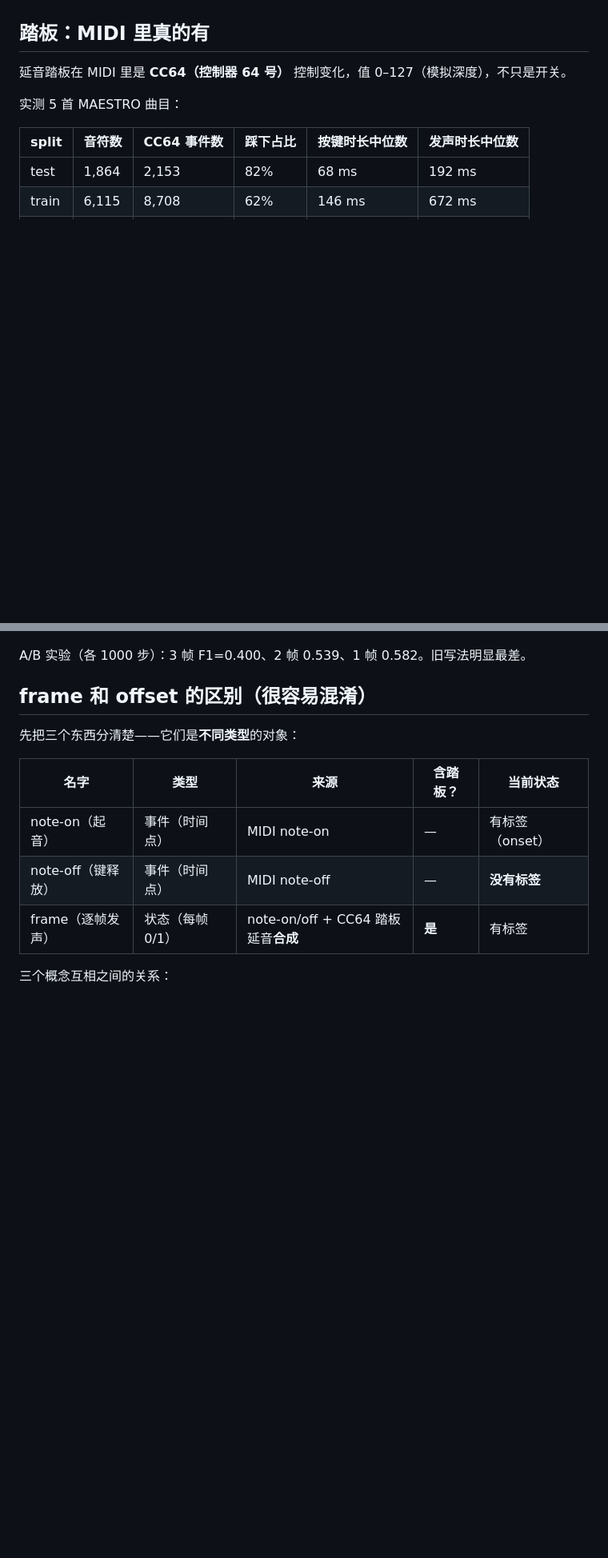
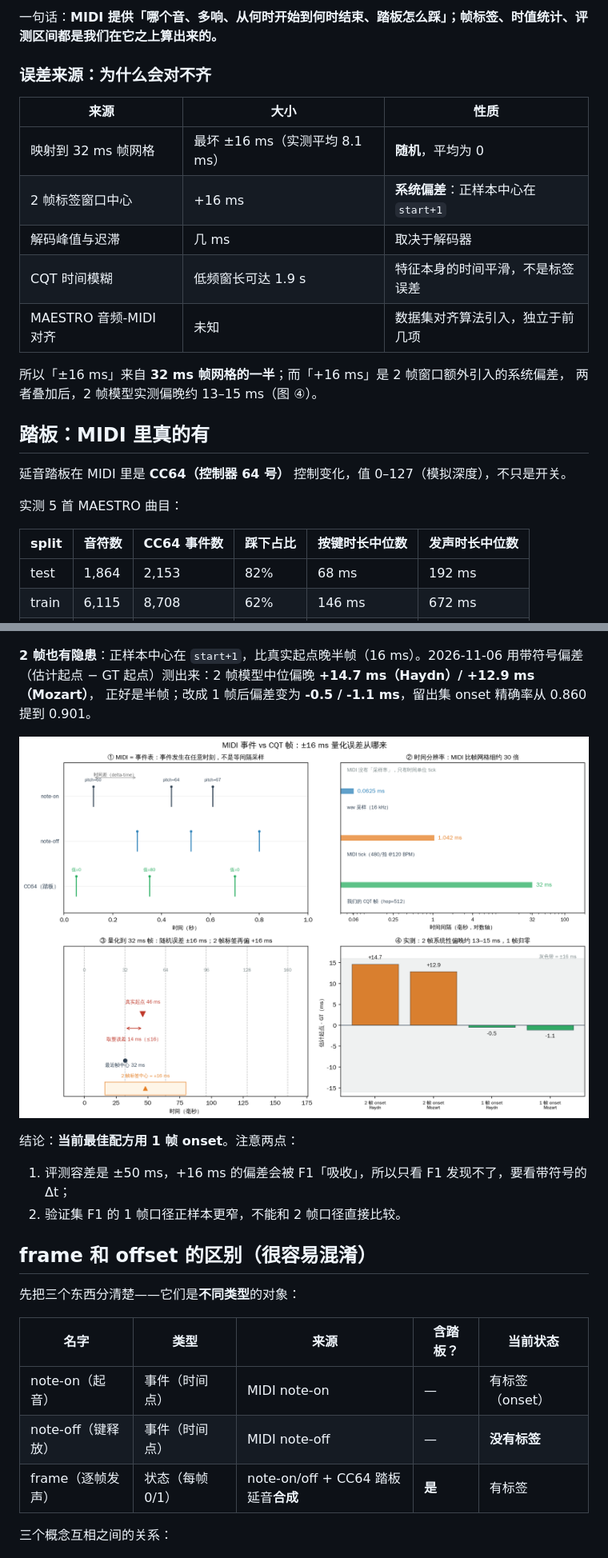
Before and after one commit to chenyongxin/vibe-piano-transcription, a Markdown page: tutorial/03_labels_from_midi.md, 2 parts joined by grey strips. Shown at 80% size. Drawn GitHub-style; pictures changed too: docs/figs/24_midi_vs_frames.png (added); blank space fills up the shorter version.

```diff
--- a/tutorial/03_labels_from_midi.md
+++ b/tutorial/03_labels_from_midi.md
@@ -20,3 +87,17 @@ MAESTRO 的 MIDI 和音频是**演奏时同步录制**的（Yamaha Disklavier）
+一句话：**MIDI 提供「哪个音、多响、从何时开始到何时结束、踏板怎么踩」；帧标签、时值统计、评测区间都是我们在它之上算出来的。**
+
+### 误差来源：为什么会对不齐
+
+| 来源 | 大小 | 性质 |
+|---|---|---|
+| 映射到 32 ms 帧网格 | 最坏 ±16 ms（实测平均 8.1 ms） | **随机**，平均为 0 |
+| 2 帧标签窗口中心 | +16 ms | **系统偏差**：正样本中心在 `start+1` |
+| 解码峰值与迟滞 | 几 ms | 取决于解码器 |
+| CQT 时间模糊 | 低频窗长可达 1.9 s | 特征本身的时间平滑，不是标签误差 |
+| MAESTRO 音频-MIDI 对齐 | 未知 | 数据集对齐算法引入，独立于前几项 |
+
+所以「±16 ms」来自 **32 ms 帧网格的一半**；而「+16 ms」是 2 帧窗口额外引入的系统偏差，
+两者叠加后，2 帧模型实测偏晚约 13–15 ms（图 ④）。
 
 ## 踏板：MIDI 里真的有
 
@@ -42,7 +123,16 @@ MAESTRO 的 MIDI 和音频是**演奏时同步录制**的（Yamaha Disklavier）
 
 ![onset 标签对比](../docs/figs/01_onset_label.png)
 
-A/B 实验（各 1000 步）：3 帧 F1=0.400、2 帧 0.539、1 帧 0.582。旧写法明显最差。
+**2 帧也有隐患**：正样本中心在 `start+1`，比真实起点晚半帧（16 ms）。2026-11-06 用带符号偏差
+（估计起点 − GT 起点）测出来：2 帧模型中位偏晚 **+14.7 ms（Haydn）/ +12.9 ms（Mozart）**，
+正好是半帧；改成 1 帧后偏差变为 **-0.5 / -1.1 ms**，留出集 onset 精确率从 0.860 提到 0.901。
+
+![MIDI 事件 vs CQT 帧](../docs/figs/24_midi_vs_frames.png)
+
+结论：**当前最佳配方用 1 帧 onset**。注意两点：
+
+1. 评测容差是 ±50 ms，+16 ms 的偏差会被 F1「吸收」，所以只看 F1 发现不了，要看带符号的 Δt；
+2. 验证集 F1 的 1 帧口径正样本更窄，不能和 2 帧口径直接比较。
 
 ## frame 和 offset 的区别（很容易混淆）
 
```
Also changed, not shown: other parts of tutorial/03_labels_from_midi.md (+70 -3 lines), 1 other file.
